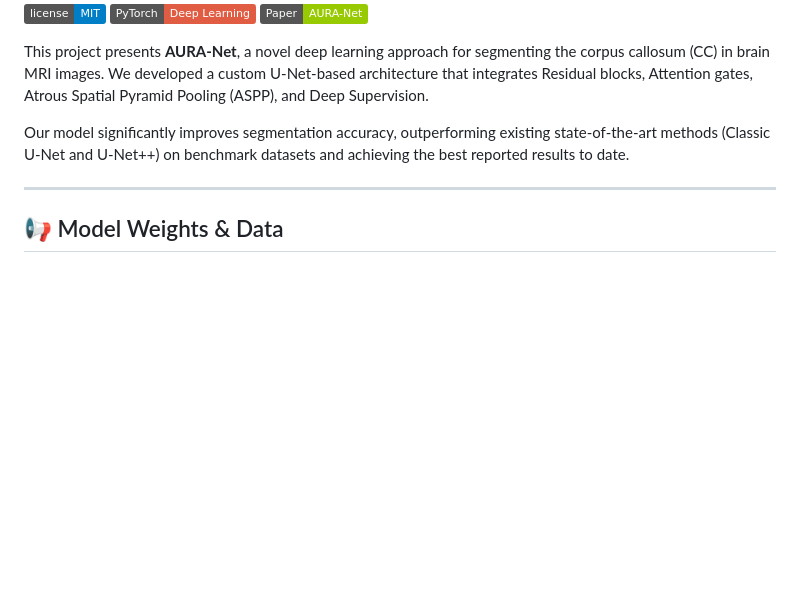
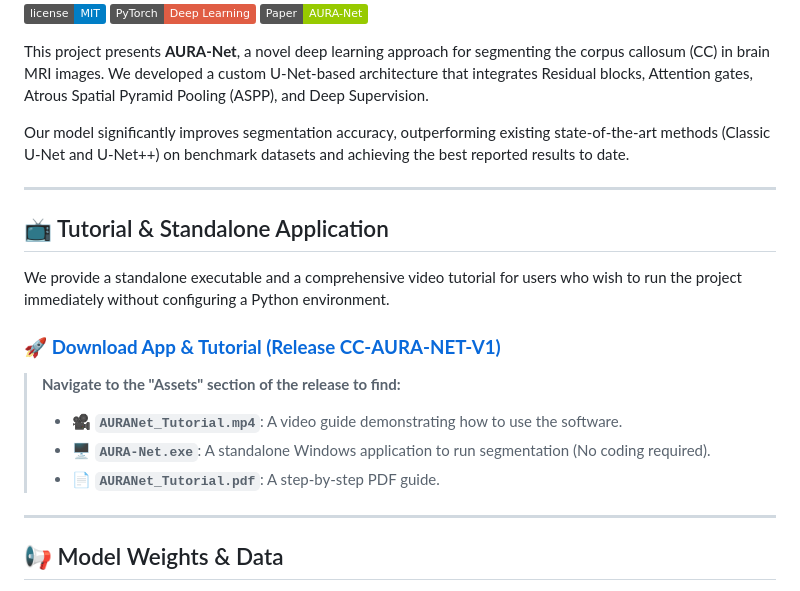
Before and after one commit to AzureMind-AI/Corpus-callosum-segmentation, a Markdown page: README.md, the part around the change. Drawn GitHub-style; badges without logos; blank space fills up the shorter version.

Commit message:
Enhance README with tutorial and app details
Added tutorial and standalone application section to README.

```diff
--- a/README.md
+++ b/README.md
@@ -7,6 +7,17 @@
 This project presents **AURA-Net**, a novel deep learning approach for segmenting the corpus callosum (CC) in brain MRI images. We developed a custom U-Net-based architecture that integrates Residual blocks, Attention gates, Atrous Spatial Pyramid Pooling (ASPP), and Deep Supervision.
 
 Our model significantly improves segmentation accuracy, outperforming existing state-of-the-art methods (Classic U-Net and U-Net++) on benchmark datasets and achieving the best reported results to date.
+
+---
+
+## 📺 Tutorial & Standalone Application
+We provide a standalone executable and a comprehensive video tutorial for users who wish to run the project immediately without configuring a Python environment.
+
+### 🚀 **[Download App & Tutorial (Release CC-AURA-NET-V1)](https://github.com/AzureMind-AI/Corpus-callosum-segmentation/releases/tag/CC-AURA-NET-V1)**
+> **Navigate to the "Assets" section of the release to find:**
+> * 🎥 **`AURANet_Tutorial.mp4`**: A video guide demonstrating how to use the software.
+> * 🖥️ **`AURA-Net.exe`**: A standalone Windows application to run segmentation (No coding required).
+> * 📄 **`AURANet_Tutorial.pdf`**: A step-by-step PDF guide.
 
 ---
 
```
